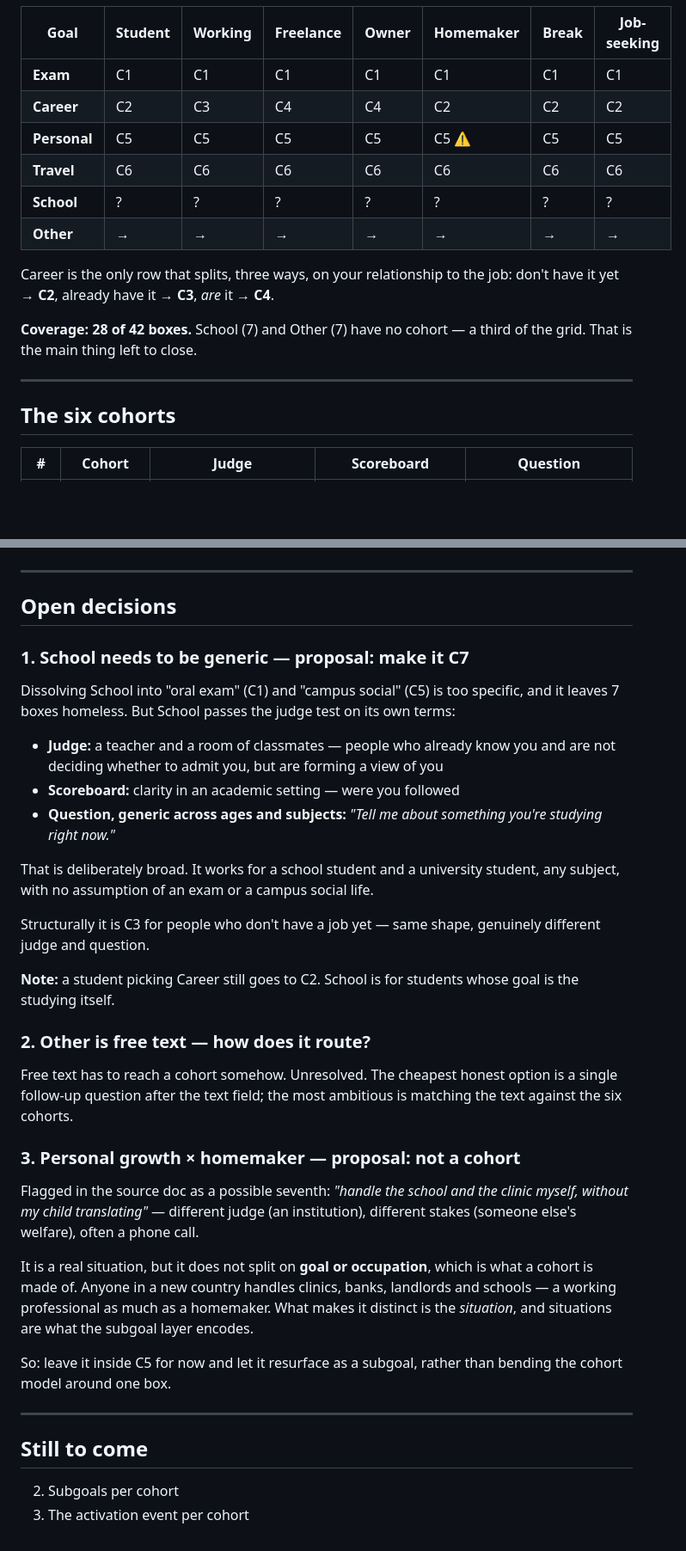
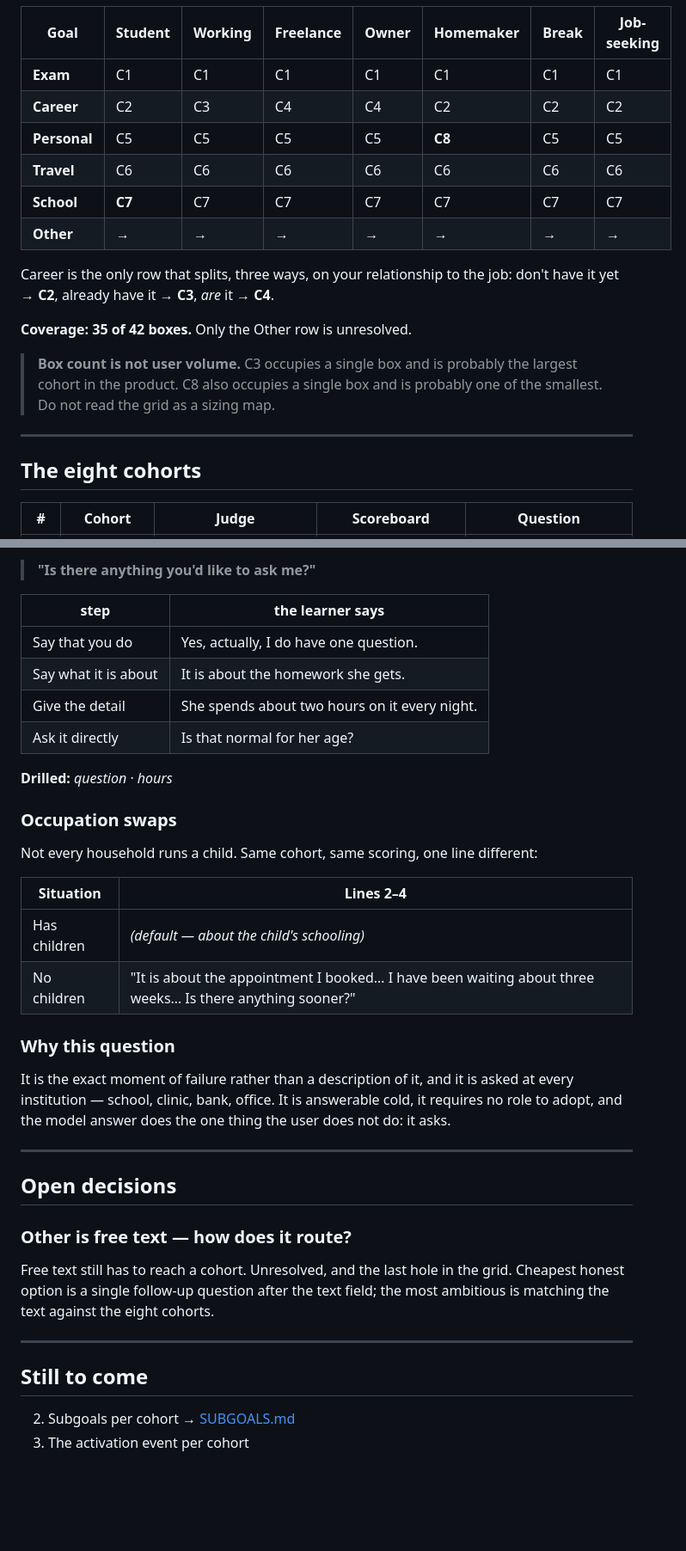
Before and after one commit to srirammanogarux/stimuler-activation-new, a Markdown page: COHORTS.md, 2 parts joined by grey strips. Shown at 86% size. Drawn GitHub-style; blank space fills up the shorter version.

```diff
--- a/COHORTS.md
+++ b/COHORTS.md
@@ -89,20 +88,23 @@ Seven segments, asked as "current situation".
 |---|---|---|---|---|---|---|---|
 | **Exam** | C1 | C1 | C1 | C1 | C1 | C1 | C1 |
 | **Career** | C2 | C3 | C4 | C4 | C2 | C2 | C2 |
-| **Personal** | C5 | C5 | C5 | C5 | C5 ⚠ | C5 | C5 |
+| **Personal** | C5 | C5 | C5 | C5 | **C8** | C5 | C5 |
 | **Travel** | C6 | C6 | C6 | C6 | C6 | C6 | C6 |
-| **School** | ? | ? | ? | ? | ? | ? | ? |
+| **School** | **C7** | C7 | C7 | C7 | C7 | C7 | C7 |
 | **Other** | → | → | → | → | → | → | → |
 
 Career is the only row that splits, three ways, on your relationship to the job:
 don't have it yet → **C2**, already have it → **C3**, *are* it → **C4**.
 
-**Coverage: 28 of 42 boxes.** School (7) and Other (7) have no cohort — a third
-of the grid. That is the main thing left to close.
+**Coverage: 35 of 42 boxes.** Only the Other row is unresolved.
+
+> **Box count is not user volume.** C3 occupies a single box and is probably the
+> largest cohort in the product. C8 also occupies a single box and is probably
+> one of the smallest. Do not read the grid as a sizing map.
 
 ---
 
-## The six cohorts
+## The eight cohorts
 
 | # | Cohort | Judge | Scoreboard | Question |
 |---|---|---|---|---|
@@ -121,53 +192,43 @@ C5, and writes the plan and paywall story everywhere.
+> **"Is there anything you'd like to ask me?"**
+
+| step | the learner says |
+|---|---|
+| Say that you do | Yes, actually, I do have one question. |
+| Say what it is about | It is about the homework she gets. |
+| Give the detail | She spends about two hours on it every night. |
+| Ask it directly | Is that normal for her age? |
+
+**Drilled:** *question* · *hours*
+
+### Occupation swaps
+
+Not every household runs a child. Same cohort, same scoring, one line different:
+
+| Situation | Lines 2–4 |
+|---|---|
+| Has children | *(default — about the child's schooling)* |
+| No children | "It is about the appointment I booked… I have been waiting about three weeks… Is there anything sooner?" |
+
+### Why this question
+
+It is the exact moment of failure rather than a description of it, and it is
+asked at every institution — school, clinic, bank, office. It is answerable
+cold, it requires no role to adopt, and the model answer does the one thing the
+user does not do: it asks.
 
 ---
 
 ## Open decisions
 
-### 1. School needs to be generic — proposal: make it C7
+### Other is free text — how does it route?
 
-Dissolving School into "oral exam" (C1) and "campus social" (C5) is too
-specific, and it leaves 7 boxes homeless. But School passes the judge test on
-its own terms:
-
-- **Judge:** a teacher and a room of classmates — people who already know you and
-  are not deciding whether to admit you, but are forming a view of you
-- **Scoreboard:** clarity in an academic setting — were you followed
-- **Question, generic across ages and subjects:** *"Tell me about something
-  you're studying right now."*
-
-That is deliberately broad. It works for a school student and a university
-student, any subject, with no assumption of an exam or a campus social life.
-
-Structurally it is C3 for people who don't have a job yet — same shape, genuinely
-different judge and question.
-
-**Note:** a student picking Career still goes to C2. School is for students whose
-goal is the studying itself.
-
-### 2. Other is free text — how does it route?
-
-Free text has to reach a cohort somehow. Unresolved. The cheapest honest option
-is a single follow-up question after the text field; the most ambitious is
-matching the text against the six cohorts.
-
-### 3. Personal growth × homemaker — proposal: not a cohort
-
-Flagged in the source doc as a possible seventh: *"handle the school and the
-clinic myself, without my child translating"* — different judge (an institution),
-different stakes (someone else's welfare), often a phone call.
-
-It is a real situation, but it does not split on **goal or occupation**, which is
-what a cohort is made of. Anyone in a new country handles clinics, banks,
-landlords and schools — a working professional as much as a homemaker. What
-makes it distinct is the *situation*, and situations are what the subgoal layer
-encodes.
-
-So: leave it inside C5 for now and let it resurface as a subgoal, rather than
-bending the cohort model around one box.
+Free text still has to reach a cohort. Unresolved, and the last hole in the
+grid. Cheapest honest option is a single follow-up question after the text
+field; the most ambitious is matching the text against the eight cohorts.
 
 ---
 
 ## Still to come
 
-2. Subgoals per cohort
+2. Subgoals per cohort → [SUBGOALS.md](SUBGOALS.md)
 3. The activation event per cohort
```
Also changed, not shown: other parts of COHORTS.md (+78 -10 lines), SUBGOALS.md (+153 -148 lines).
